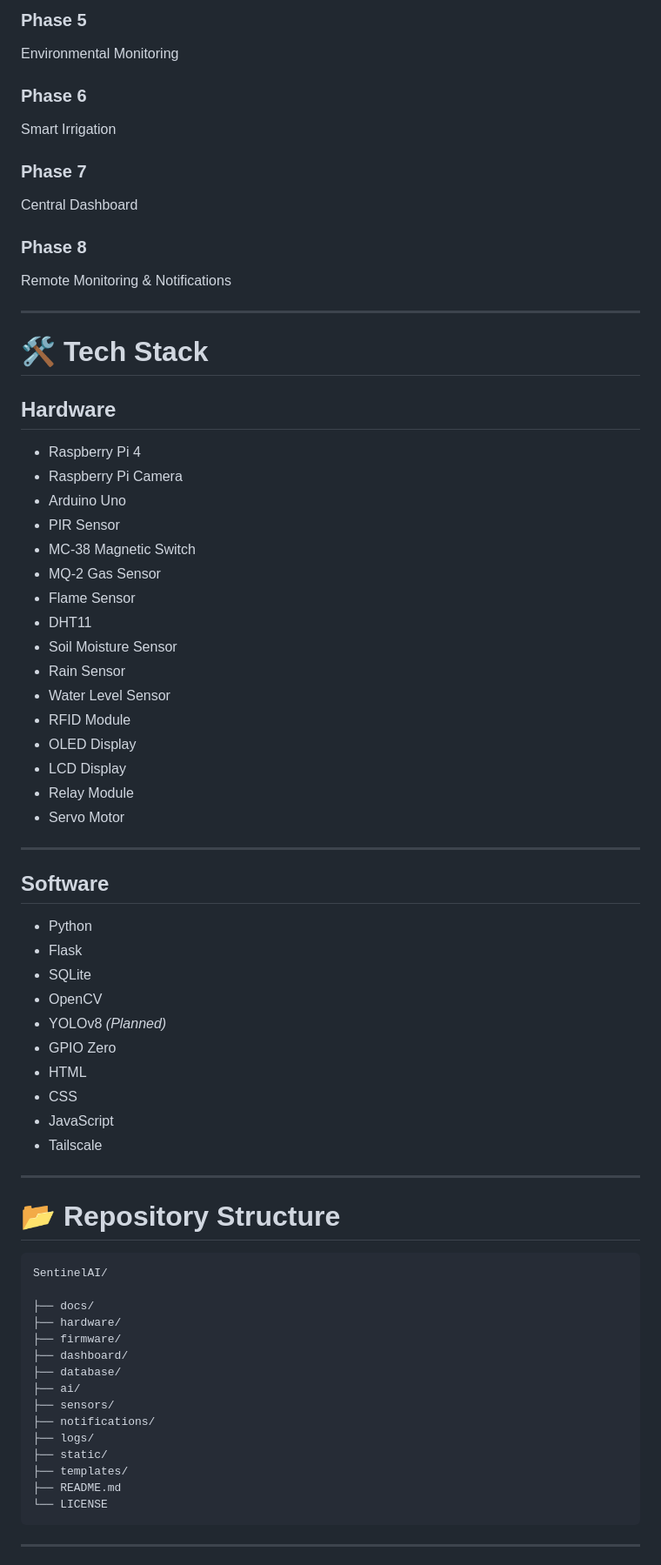
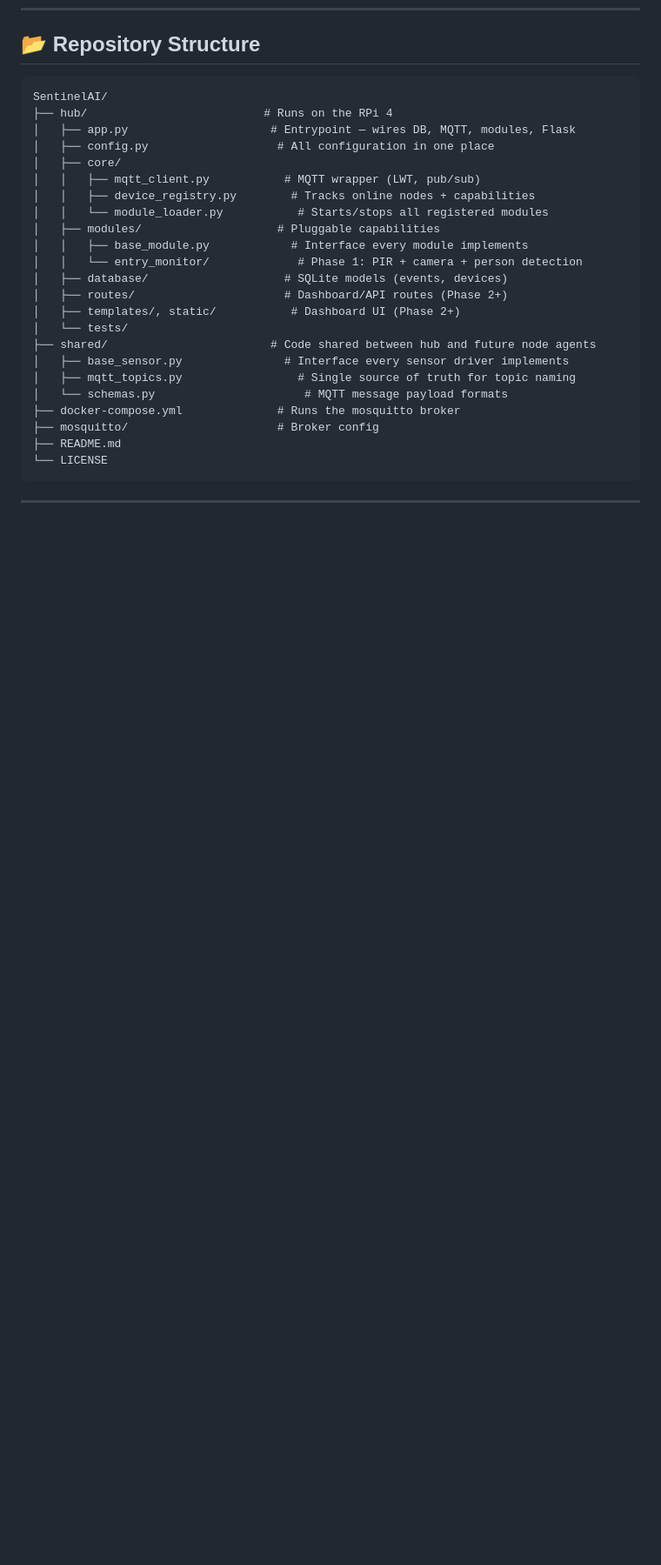
Before and after one commit to Devx2107/SentinelAI, a Markdown page: README.md, the part around one of its changes. Shown at 87% size. Drawn GitHub-style; blank space fills up the shorter version.

````diff
--- a/README.md
+++ b/README.md
@@ -142,75 +122,27 @@ Gas & Fire Detection
-### Phase 5
-
-Environmental Monitoring
-
-### Phase 6
-
-Smart Irrigation
-
-### Phase 7
-
-Central Dashboard
-
-### Phase 8
-
-Remote Monitoring & Notifications
-
----
-
-# 🛠️ Tech Stack
-
-## Hardware
-
-* Raspberry Pi 4
-* Raspberry Pi Camera
-* Arduino Uno
-* PIR Sensor
-* MC-38 Magnetic Switch
-* MQ-2 Gas Sensor
-* Flame Sensor
-* DHT11
-* Soil Moisture Sensor
-* Rain Sensor
-* Water Level Sensor
-* RFID Module
-* OLED Display
-* LCD Display
-* Relay Module
-* Servo Motor
-
----
-
-## Software
-
-* Python
-* Flask
-* SQLite
-* OpenCV
-* YOLOv8 *(Planned)*
-* GPIO Zero
-* HTML
-* CSS
-* JavaScript
-* Tailscale
-
----
-
-# 📂 Repository Structure
+## 📂 Repository Structure
 
 ```
 SentinelAI/
-
-├── docs/
-├── hardware/
-├── firmware/
-├── dashboard/
-├── database/
-├── ai/
-├── sensors/
-├── notifications/
-├── logs/
-├── static/
-├── templates/
+├── hub/                          # Runs on the RPi 4
+│   ├── app.py                     # Entrypoint — wires DB, MQTT, modules, Flask
+│   ├── config.py                   # All configuration in one place
+│   ├── core/
+│   │   ├── mqtt_client.py           # MQTT wrapper (LWT, pub/sub)
+│   │   ├── device_registry.py        # Tracks online nodes + capabilities
+│   │   └── module_loader.py           # Starts/stops all registered modules
+│   ├── modules/                    # Pluggable capabilities
+│   │   ├── base_module.py            # Interface every module implements
+│   │   └── entry_monitor/             # Phase 1: PIR + camera + person detection
+│   ├── database/                    # SQLite models (events, devices)
+│   ├── routes/                      # Dashboard/API routes (Phase 2+)
+│   ├── templates/, static/           # Dashboard UI (Phase 2+)
+│   └── tests/
+├── shared/                        # Code shared between hub and future node agents
+│   ├── base_sensor.py               # Interface every sensor driver implements
+│   ├── mqtt_topics.py                 # Single source of truth for topic naming
+│   └── schemas.py                      # MQTT message payload formats
+├── docker-compose.yml              # Runs the mosquitto broker
+├── mosquitto/                      # Broker config
 ├── README.md
 └── LICENSE
 ```
````
Also changed, not shown: other parts of README.md (+92 -126 lines).
